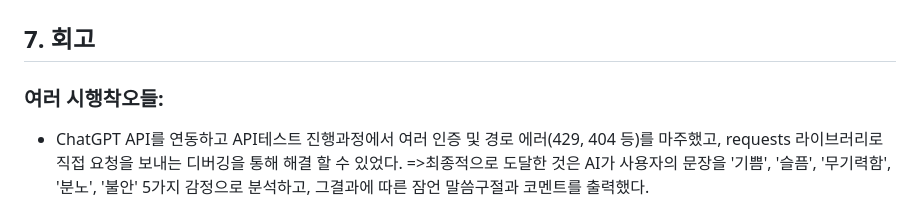
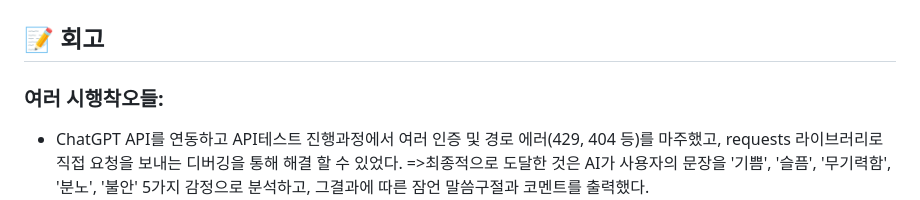
Before and after one commit to GH-57/First_Project, a Markdown page: README.md, the part around one of its changes. GitHub-like rendering.

Commit message:
프로젝트 3일차

```diff
--- a/README.md
+++ b/README.md
@@ -190,7 +190,7 @@ gantt
 ### 와이어프레임
 ![와이어프레임](./images/1차%20와이어프레임.png)
 
-## 7. 회고
+## 📝 회고
 ### 여러 시행착오들:
 * ChatGPT API를 연동하고 API테스트 진행과정에서 여러 인증 및 경로 에러(429, 404 등)를 마주했고, requests 라이브러리로 직접 요청을 보내는 디버깅을 통해 해결 할 수 있었다.
 =>최종적으로 도달한 것은 AI가 사용자의 문장을
```
Also changed, not shown: other parts of README.md (+2 -0 lines).
